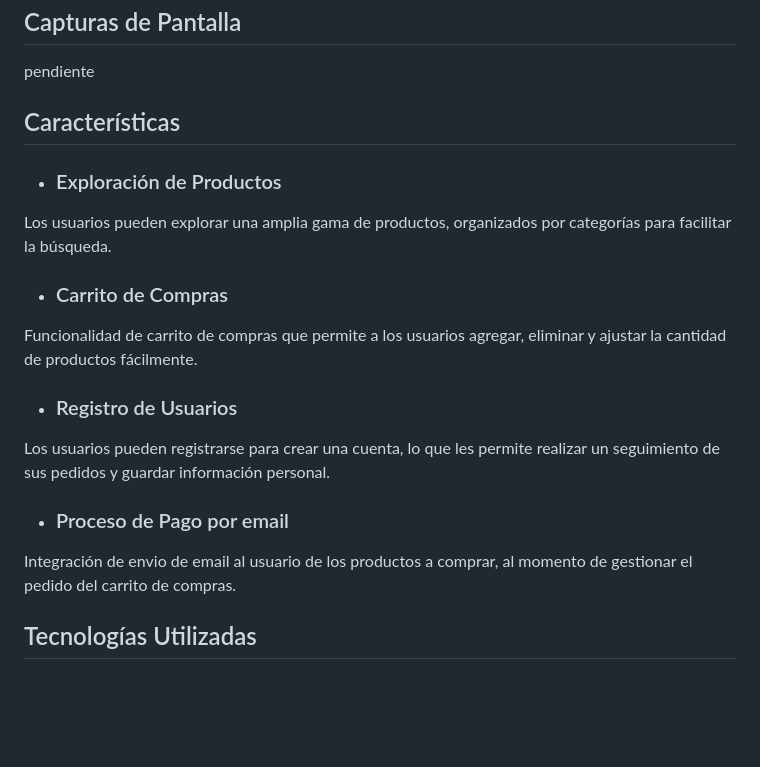
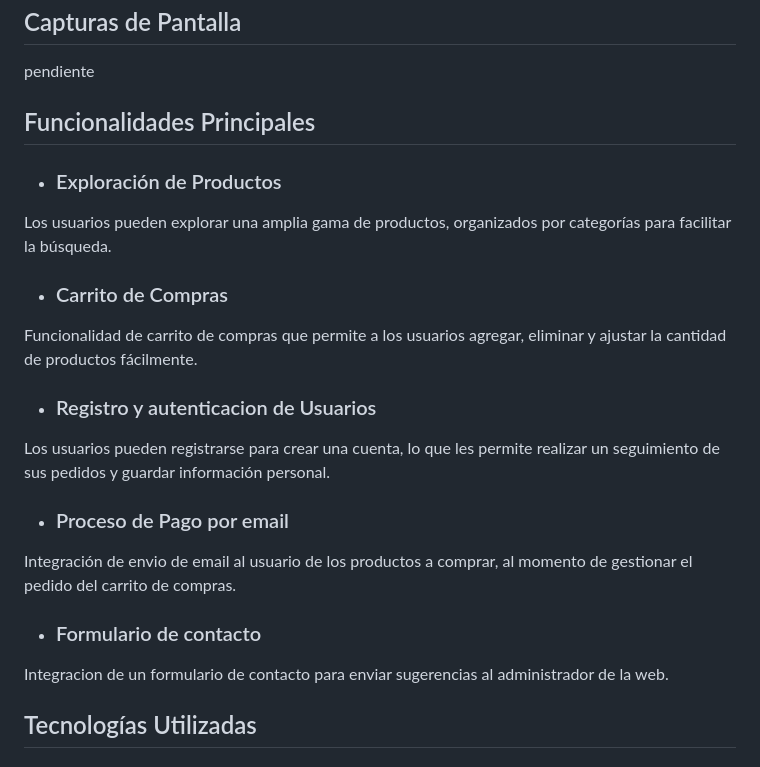
Before and after one commit to andresfr1409/Ecommerce-App, a Markdown page: README.md, the part around the change. Rendered like a GitHub page; blank space fills up the shorter version.

```diff
--- a/README.md
+++ b/README.md
@@ -14,7 +14,7 @@ FluxShopper es una plataforma de comercio electrónico diseñada para ofrecer a
 
 pendiente
 
-## Características
+## Funcionalidades Principales
 
 - ### Exploración de Productos
 
@@ -24,13 +24,17 @@ Los usuarios pueden explorar una amplia gama de productos, organizados por categ
 
 Funcionalidad de carrito de compras que permite a los usuarios agregar, eliminar y ajustar la cantidad de productos fácilmente.
 
-- ### Registro de Usuarios
+- ### Registro y autenticacion de Usuarios
 
 Los usuarios pueden registrarse para crear una cuenta, lo que les permite realizar un seguimiento de sus pedidos y guardar información personal.
 
 - ### Proceso de Pago por email
 
 Integración de envio de email al usuario de los productos a comprar, al momento de gestionar el pedido del carrito de compras.
+
+- ### Formulario de contacto
+
+Integracion de un formulario de contacto para enviar sugerencias al administrador de la web.
 
 ## Tecnologías Utilizadas
 
```
